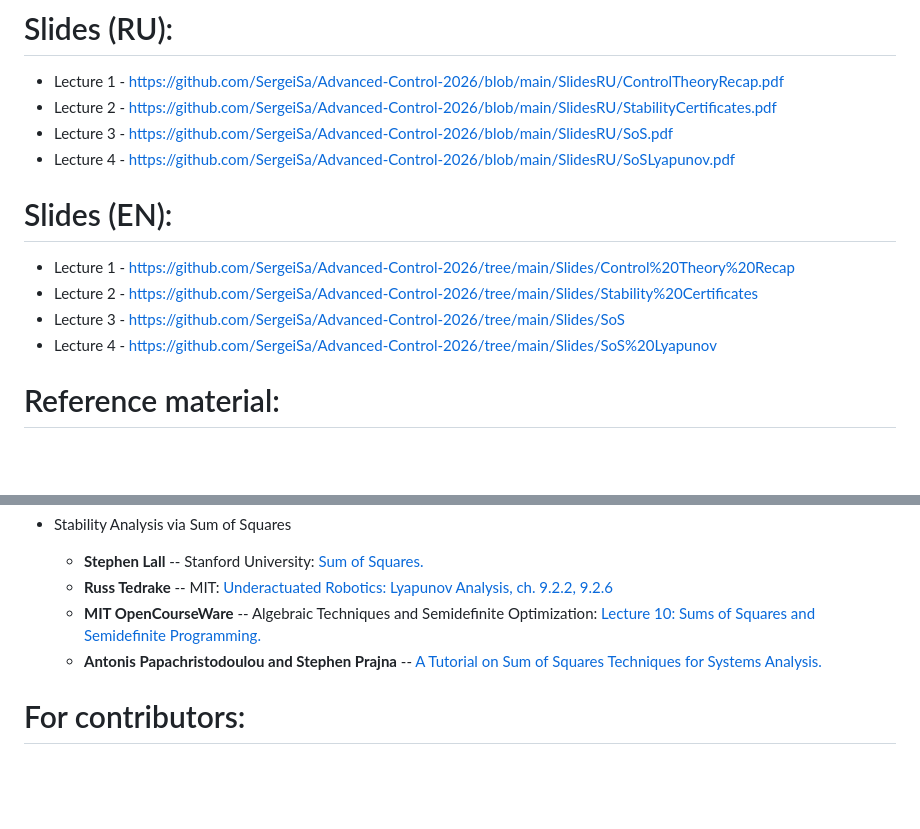
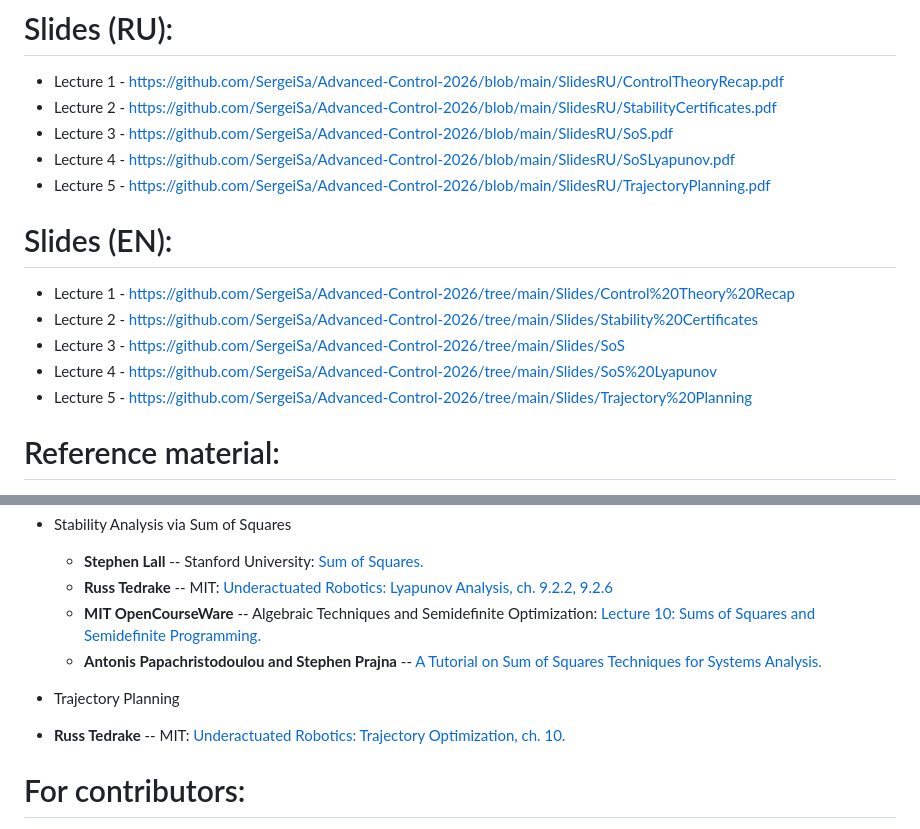
Before and after one commit to SergeiSa/Advanced-Control-2026, a Markdown page: README.md, 2 parts joined by grey strips. GitHub-like rendering; blank space fills up the shorter version.

```diff
--- a/README.md
+++ b/README.md
@@ -4,12 +4,14 @@
 * Lecture 2 - https://github.com/SergeiSa/Advanced-Control-2026/blob/main/SlidesRU/StabilityCertificates.pdf
 * Lecture 3 - https://github.com/SergeiSa/Advanced-Control-2026/blob/main/SlidesRU/SoS.pdf
 * Lecture 4 - https://github.com/SergeiSa/Advanced-Control-2026/blob/main/SlidesRU/SoSLyapunov.pdf
+* Lecture 5 - https://github.com/SergeiSa/Advanced-Control-2026/blob/main/SlidesRU/TrajectoryPlanning.pdf
 
 # Slides (EN):
 * Lecture 1 - https://github.com/SergeiSa/Advanced-Control-2026/tree/main/Slides/Control%20Theory%20Recap
 * Lecture 2 - https://github.com/SergeiSa/Advanced-Control-2026/tree/main/Slides/Stability%20Certificates
 * Lecture 3 - https://github.com/SergeiSa/Advanced-Control-2026/tree/main/Slides/SoS
 * Lecture 4 - https://github.com/SergeiSa/Advanced-Control-2026/tree/main/Slides/SoS%20Lyapunov
+* Lecture 5 - https://github.com/SergeiSa/Advanced-Control-2026/tree/main/Slides/Trajectory%20Planning
 
 # Reference material:
 
@@ -32,6 +34,10 @@
     - **MIT OpenCourseWare** -- Algebraic Techniques and Semidefinite Optimization: [Lecture 10: Sums of Squares and Semidefinite Programming.](https://ocw.mit.edu/courses/6-972-algebraic-techniques-and-semidefinite-optimization-spring-2006/resources/lecture_10/)
     - **Antonis Papachristodoulou and Stephen Prajna** -- [A Tutorial on Sum of Squares Techniques for Systems Analysis.](https://users.ox.ac.uk/~engs0587/PapPACC05.pdf)
 
+* Trajectory Planning
+- **Russ Tedrake** -- MIT: [Underactuated Robotics: Trajectory Optimization, ch. 10.](https://mit.edu)
+
+
 # For contributors:
 
 Pull requests with suggestions and improvements, however small or big, are welcome!
```
